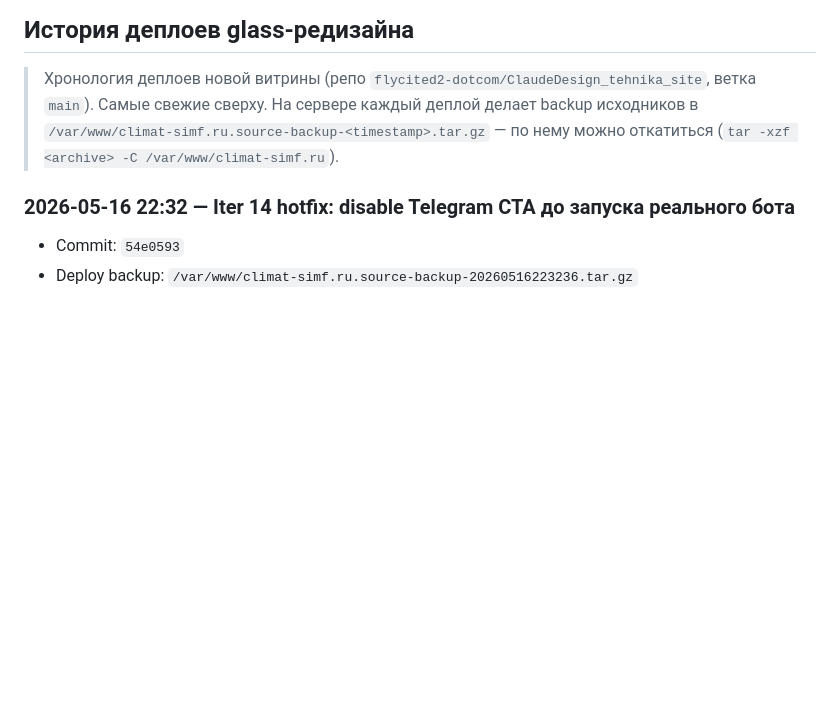
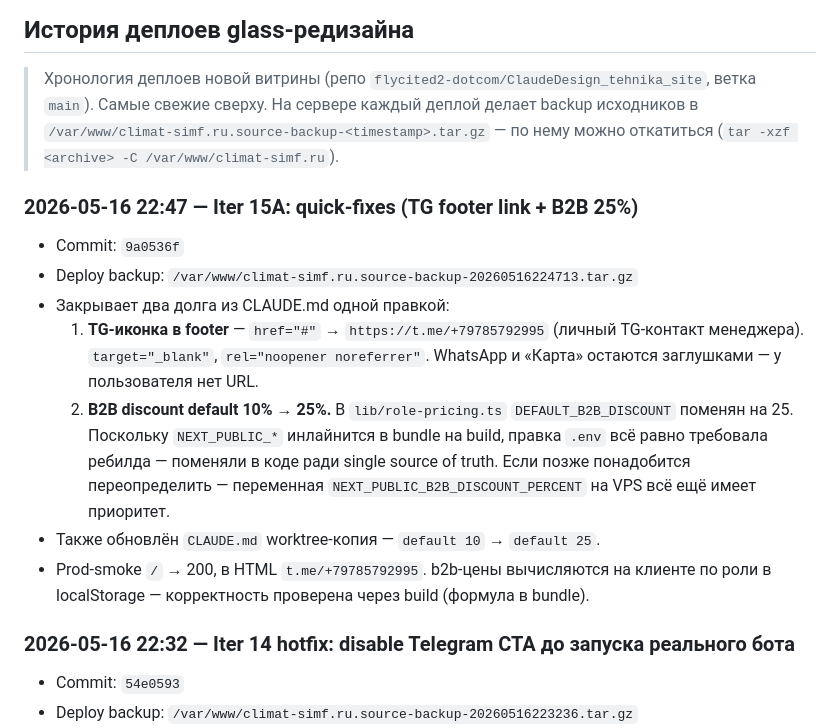
Before and after one commit to flycited2-dotcom/ClaudeDesign_tehnika_site, a Markdown page: web-store/HANDOFF.md, the part around the change. Rendered like a GitHub page; blank space fills up the shorter version.

Commit message:
docs: HANDOFF for Iter 15A (TG link + B2B 25%)

```diff
--- a/web-store/HANDOFF.md
+++ b/web-store/HANDOFF.md
@@ -23,6 +23,16 @@
 > ветка `main`). Самые свежие сверху. На сервере каждый деплой делает backup
 > исходников в `/var/www/climat-simf.ru.source-backup-<timestamp>.tar.gz` —
 > по нему можно откатиться (`tar -xzf <archive> -C /var/www/climat-simf.ru`).
+
+### 2026-05-16 22:47 — Iter 15A: quick-fixes (TG footer link + B2B 25%)
+
+- Commit: `9a0536f`
+- Deploy backup: `/var/www/climat-simf.ru.source-backup-20260516224713.tar.gz`
+- Закрывает два долга из CLAUDE.md одной правкой:
+  1. **TG-иконка в footer** — `href="#"` → `https://t.me/+79785792995` (личный TG-контакт менеджера). `target="_blank"`, `rel="noopener noreferrer"`. WhatsApp и «Карта» остаются заглушками — у пользователя нет URL.
+  2. **B2B discount default 10% → 25%.** В `lib/role-pricing.ts` `DEFAULT_B2B_DISCOUNT` поменян на 25. Поскольку `NEXT_PUBLIC_*` инлайнится в bundle на build, правка `.env` всё равно требовала ребилда — поменяли в коде ради single source of truth. Если позже понадобится переопределить — переменная `NEXT_PUBLIC_B2B_DISCOUNT_PERCENT` на VPS всё ещё имеет приоритет.
+- Также обновлён `CLAUDE.md` worktree-копия — `default 10` → `default 25`.
+- Prod-smoke `/` → 200, в HTML `t.me/+79785792995`. b2b-цены вычисляются на клиенте по роли в localStorage — корректность проверена через build (формула в bundle).
 
 ### 2026-05-16 22:32 — Iter 14 hotfix: disable Telegram CTA до запуска реального бота
 
```
